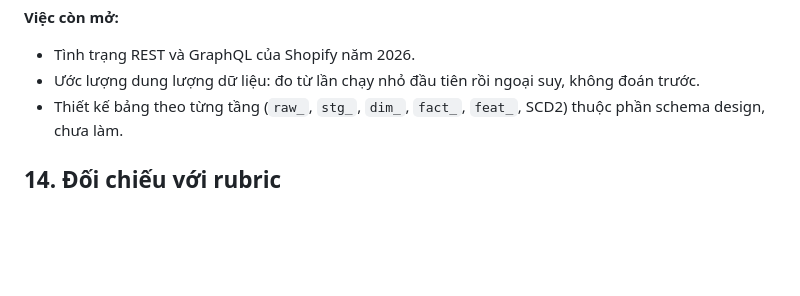
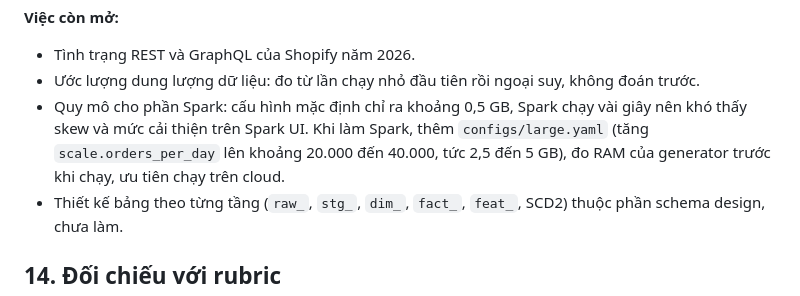
Before and after one commit to Babyfat012/multichannel-data-ai-platform, a Markdown page: docs/generator-design.md, the part around the change. Drawn GitHub-style; blank space fills up the shorter version.

Commit message:
docs: data volume for Spark

```diff
--- a/docs/generator-design.md
+++ b/docs/generator-design.md
@@ -303,6 +303,7 @@ Mỗi con số đo được đặt cạnh con số trong `run_manifest.json`.
 **Việc còn mở:**
 - Tình trạng REST và GraphQL của Shopify năm 2026.
 - Ước lượng dung lượng dữ liệu: đo từ lần chạy nhỏ đầu tiên rồi ngoại suy, không đoán trước.
+- Quy mô cho phần Spark: cấu hình mặc định chỉ ra khoảng 0,5 GB, Spark chạy vài giây nên khó thấy skew và mức cải thiện trên Spark UI. Khi làm Spark, thêm `configs/large.yaml` (tăng `scale.orders_per_day` lên khoảng 20.000 đến 40.000, tức 2,5 đến 5 GB), đo RAM của generator trước khi chạy, ưu tiên chạy trên cloud.
 - Thiết kế bảng theo từng tầng (`raw_`, `stg_`, `dim_`, `fact_`, `feat_`, SCD2) thuộc phần schema design, chưa làm.
 
 ## 14. Đối chiếu với rubric
```
